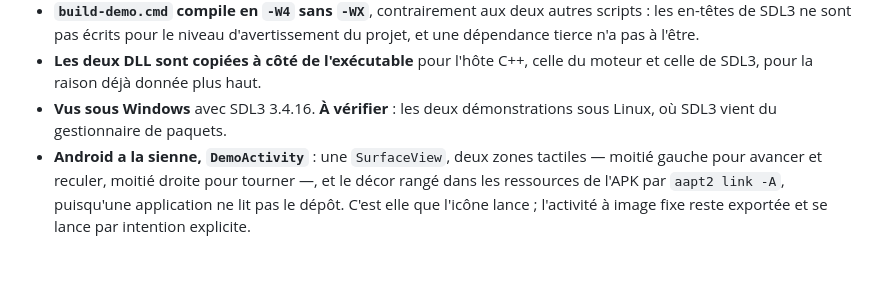
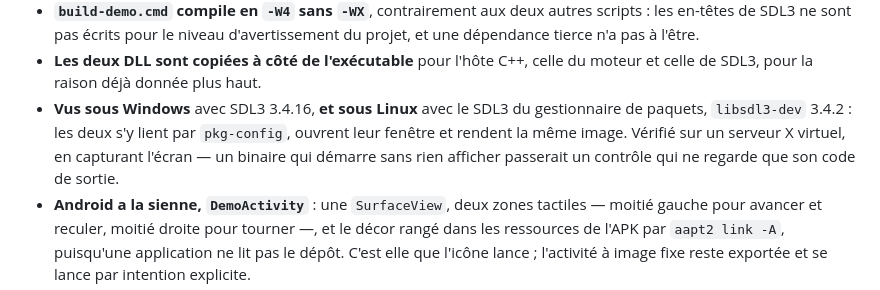
Before and after one commit to sprimault/screengine, a Markdown page: docs/construction.md, the part around the change. Drawn GitHub-style; blank space fills up the shorter version.

Commit message:
docs(construction): lever le « À vérifier » des démonstrations Linux (#309)
Les deux se lient au SDL3 du gestionnaire de paquets, ouvrent leur fenêtre et
rendent la même image. Vérifié sur un serveur X virtuel, par capture d'écran.

***

docs(construction): clear the Linux demos' "to be checked"

Both link against the package manager's SDL3, open their window and render the
same image. Checked on a virtual X server, by screen capture.

```diff
--- a/docs/construction.md
+++ b/docs/construction.md
@@ -531,8 +531,11 @@ pointeurs, pas sur une fenêtre, et son rôle est le serveur — où il n'y en a
   d'avertissement du projet, et une dépendance tierce n'a pas à l'être.
 - **Les deux DLL sont copiées à côté de l'exécutable** pour l'hôte C++, celle du
   moteur et celle de SDL3, pour la raison déjà donnée plus haut.
-- **Vus sous Windows** avec SDL3 3.4.16. **À vérifier** : les deux démonstrations
-  sous Linux, où SDL3 vient du gestionnaire de paquets.
+- **Vus sous Windows** avec SDL3 3.4.16, **et sous Linux** avec le SDL3 du
+  gestionnaire de paquets, `libsdl3-dev` 3.4.2 : les deux s'y lient par
+  `pkg-config`, ouvrent leur fenêtre et rendent la même image. Vérifié sur un
+  serveur X virtuel, en capturant l'écran — un binaire qui démarre sans rien
+  afficher passerait un contrôle qui ne regarde que son code de sortie.
 - **Android a la sienne, `DemoActivity`** : une `SurfaceView`, deux zones
   tactiles — moitié gauche pour avancer et reculer, moitié droite pour tourner —,
   et le décor rangé dans les ressources de l'APK par `aapt2 link -A`, puisqu'une
```
